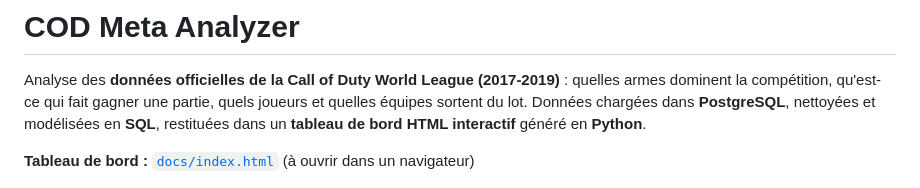
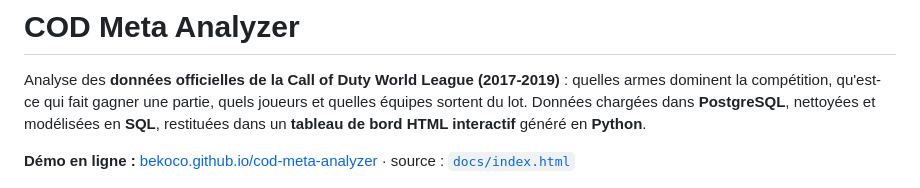
Before and after one commit to bekoco/cod-meta-analyzer, a Markdown page: README.md, the part around the change. GitHub-like rendering.

Commit message:
README : lien vers la démo en ligne

```diff
--- a/README.md
+++ b/README.md
@@ -5,7 +5,7 @@ dominent la compétition, qu'est-ce qui fait gagner une partie, quels joueurs et
 sortent du lot. Données chargées dans **PostgreSQL**, nettoyées et modélisées en **SQL**,
 restituées dans un **tableau de bord HTML interactif** généré en **Python**.
 
-**Tableau de bord :** [`docs/index.html`](docs/index.html) (à ouvrir dans un navigateur)
+**Démo en ligne :** [bekoco.github.io/cod-meta-analyzer](https://bekoco.github.io/cod-meta-analyzer/) · source : [`docs/index.html`](docs/index.html)
 
 ![Aperçu du tableau de bord](docs/captures/apercu.png)
 
```
